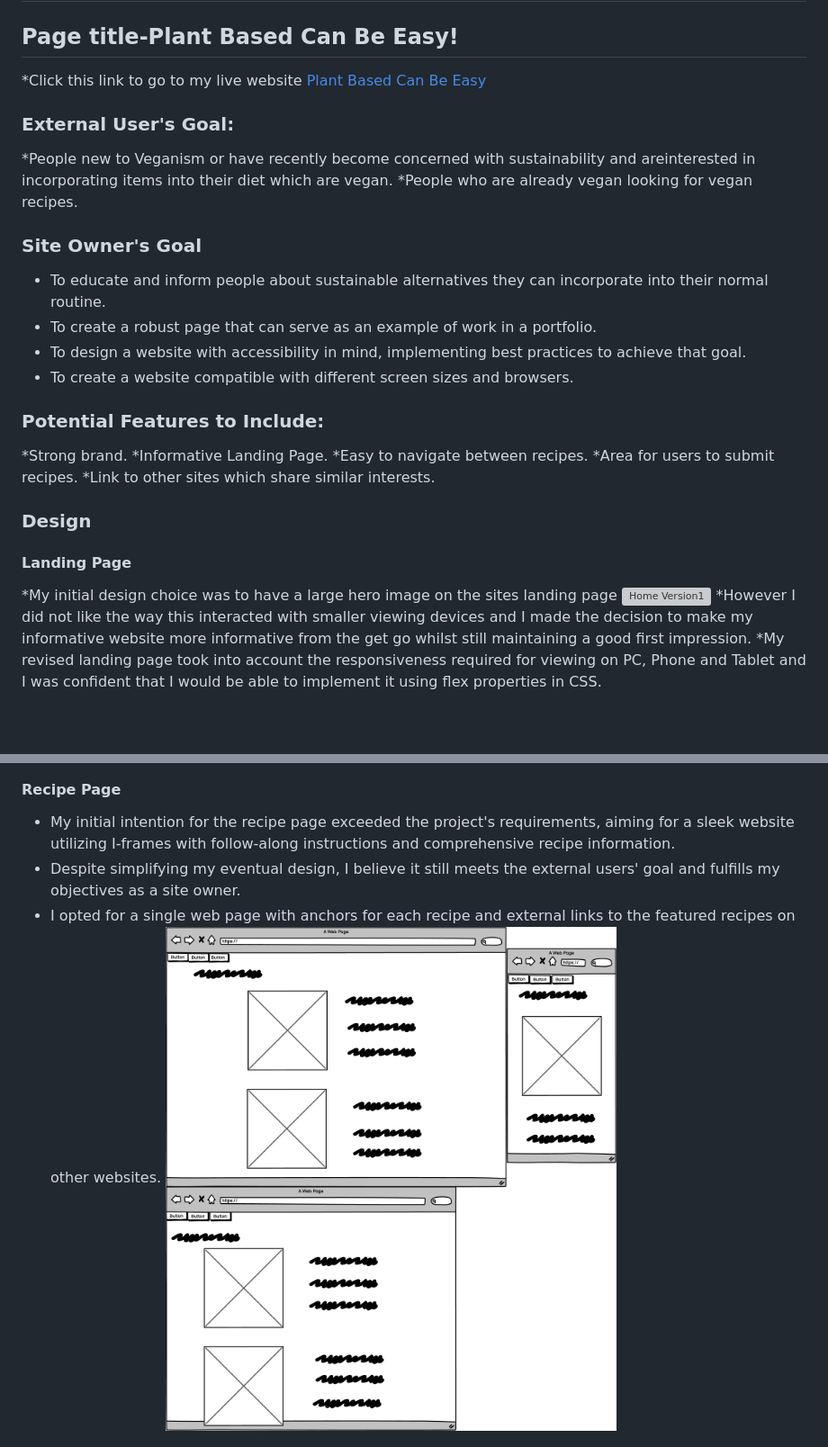
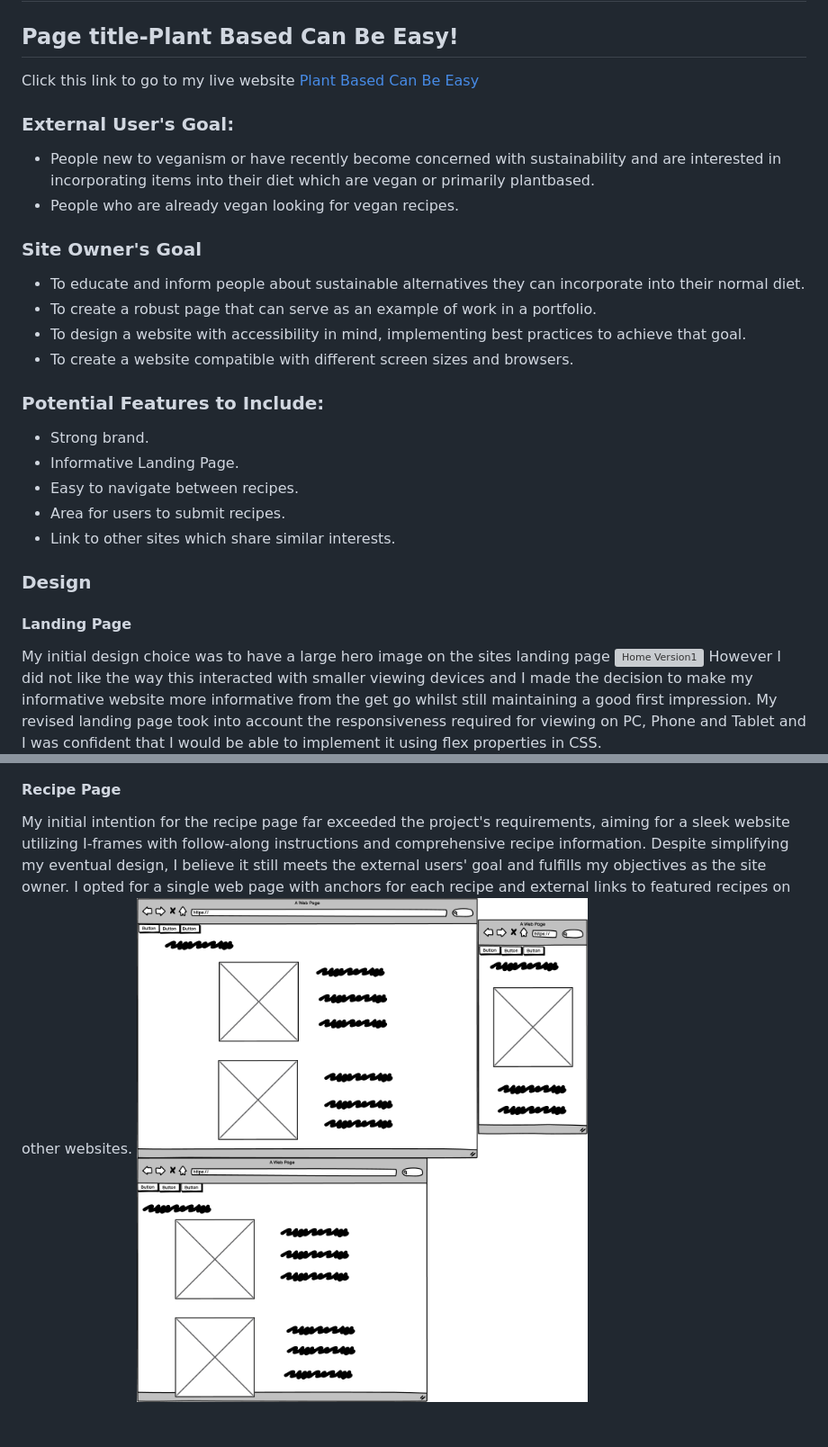
Before and after one commit to DaveT86/FirstProject, a Markdown page: README.md, 2 parts joined by grey strips. Shown at 90% size. Drawn GitHub-style; blank space fills up the shorter version; grey boxes are pictures that could not be loaded.

```diff
--- a/README.md
+++ b/README.md
@@ -2,41 +2,41 @@
 
 ## Page title-Plant Based Can Be Easy!
 
-*Click this link to go to my live website [Plant Based Can Be Easy](https://davet86.github.io/FirstProject/index.html)
+Click this link to go to my live website [Plant Based Can Be Easy](https://davet86.github.io/FirstProject/index.html)
 
 ### External User's Goal:
-*People new to Veganism or have recently become concerned with sustainability and areinterested in incorporating items into their diet which are vegan.
-*People who are already vegan looking for vegan recipes.
+* People new to veganism or have recently become concerned with sustainability and are interested in incorporating items into their diet which are vegan or primarily plantbased.
+* People who are already vegan looking for vegan recipes.
 
 ### Site Owner's Goal
-* To educate and inform people about sustainable alternatives they can incorporate into their normal routine.
+* To educate and inform people about sustainable alternatives they can incorporate into their normal diet.
 * To create a robust page that can serve as an example of work in a portfolio.
 * To design a website with accessibility in mind, implementing best practices to achieve that goal.
 * To create a website compatible with different screen sizes and browsers.
 
 ### Potential Features to Include:
-*Strong brand.
-*Informative Landing Page.
-*Easy to navigate between recipes.
-*Area for users to submit recipes.
-*Link to other sites which share similar interests.
+* Strong brand.
+* Informative Landing Page.
+* Easy to navigate between recipes.
+* Area for users to submit recipes.
+* Link to other sites which share similar interests.
 
 ### Design
 
 #### Landing Page
 
-*My initial design choice was to have a large hero image on the sites landing page
+My initial design choice was to have a large hero image on the sites landing page
 ![Home Version1](Readme/assets/images/homever1.png)
-*However I did not like the way this interacted with smaller viewing devices and I made the decision to make my informative website more informative from the get go whilst still maintaining a good first impression.
-*My revised landing page took into account the responsiveness required for viewing on PC, Phone and Tablet and I was confident that I would be able to implement it using flex properties in CSS.
+However I did not like the way this interacted with smaller viewing devices and I made the decision to make my informative website more informative from the get go whilst still maintaining a good first impression.
+My revised landing page took into account the responsiveness required for viewing on PC, Phone and Tablet and I was confident that I would be able to implement it using flex properties in CSS.
 ![Home Version2](Readme/assets/images/homever2.png)
 
 
 #### Recipe Page
 
-* My initial intention for the recipe page exceeded the project's requirements, aiming for a sleek website utilizing I-frames with follow-along instructions and comprehensive recipe information.
-* Despite simplifying my eventual design, I believe it still meets the external users' goal and fulfills my objectives as a site owner.
-* I opted for a single web page with anchors for each recipe and external links to the featured recipes on other websites.
+My initial intention for the recipe page far exceeded the project's requirements, aiming for a sleek website utilizing I-frames with follow-along instructions and comprehensive recipe information.
+Despite simplifying my eventual design, I believe it still meets the external users' goal and fulfills my objectives as the site owner.
+I opted for a single web page with anchors for each recipe and external links to featured recipes on other websites.
 ![Recipe Page](Readme/assets/images/recipe.png)
 
 
```
Also changed, not shown: other parts of README.md (+9 -9 lines).
